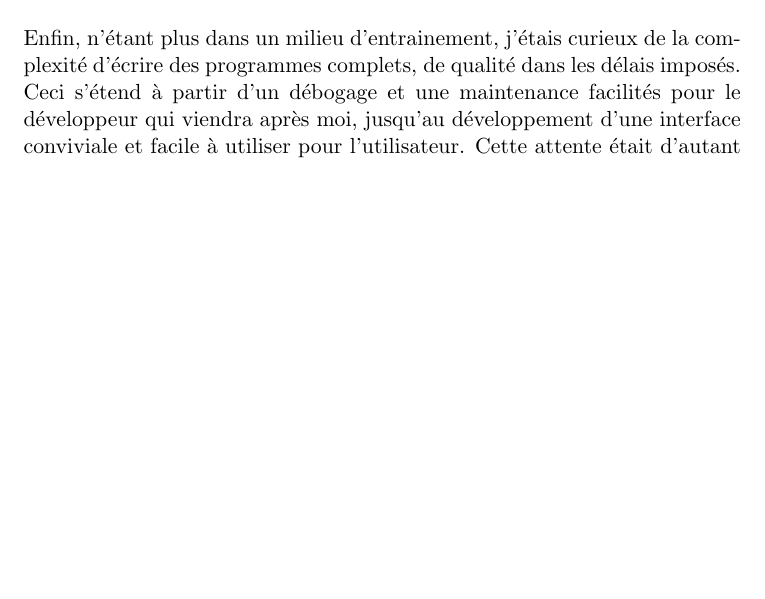
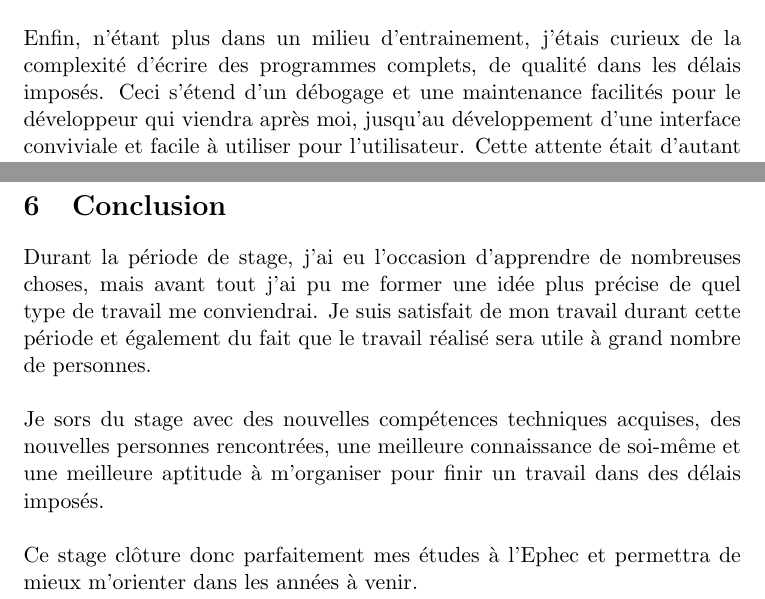
Before and after one commit to miguel-antoons/TFE2022, a LaTeX document (text/stage/miguel_antoons_stage_2022.tex): part of page 4 of 12 before the commit and two parts of pages 4 and 13 of 13 after it, the two joined at a grey line, cut so that both start at the same text, the shorter picture padded with empty space. Compiled offline with pdfLaTeX.

Commit message:
finalizing first version of stage report

```diff
--- a/text/stage/miguel_antoons_stage_2022.tex
+++ b/text/stage/miguel_antoons_stage_2022.tex
@@ -90,7 +90,7 @@ L'ancien framework ainsi que le nouveau m'étant inconnu, ceci m'a attiré pour
 Ce stage, comme la plupart des stages, permettait également de voir comment un département informatique s'organise et fonctionne.\\
 \\
 Enfin, n'étant plus dans un milieu d'entrainement, j'étais curieux de la complexité d'écrire des programmes complets, de qualité dans les délais imposés.
-Ceci s'étend à partir d'un débogage et une maintenance facilités pour le développeur qui viendra après moi, jusqu'au développement d'une interface conviviale et facile à utiliser pour l'utilisateur.
+Ceci s'étend d'un débogage et une maintenance facilités pour le développeur qui viendra après moi, jusqu'au développement d'une interface conviviale et facile à utiliser pour l'utilisateur.
 Cette attente était d'autant plus intéressante sachant que j'allais devoir apprendre un nouveau langage et un nouveau framework durant ces délais.
 
 \newpage
@@ -249,5 +249,14 @@ Ceci m'a permis de m'améliorer dans mon travail et d'apprendre des nouvelles ch
 \\
 Enfin, l'institut étant situé à un endroit très vert et calme, l'environnement de travail y était vraiment agréable.
 
+\newpage
+
+\section{Conclusion}
+Durant la période de stage, j'ai eu l'occasion d'apprendre de nombreuses choses, mais avant tout j'ai pu me former une idée plus précise de quel type de travail me conviendrai.
+Je suis satisfait de mon travail durant cette période et également du fait que le travail réalisé sera utile à grand nombre de personnes.\\
+\\
+Je sors du stage avec des nouvelles compétences techniques acquises, des nouvelles personnes rencontrées, une meilleure connaissance de soi-même et une meilleure aptitude à m'organiser pour finir un travail dans des délais imposés.\\
+\\
+Ce stage clôture donc parfaitement mes études à l'Ephec et permettra de mieux m'orienter dans les années à venir.
 
 \end{document}
```
Also changed, not shown: text/stage/images/availability.png (added), text/stage/images/map.png (added), text/stage/miguel_antoons_stage_2022.tex (6 more changed lines), 7 other files.
